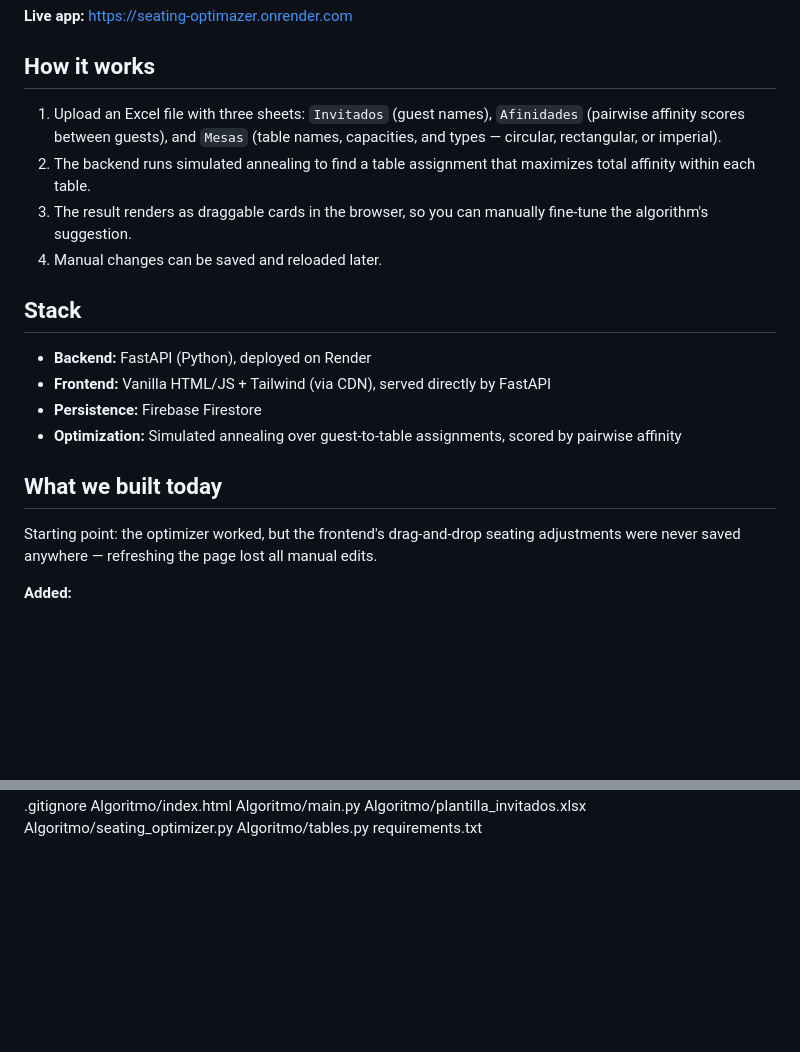
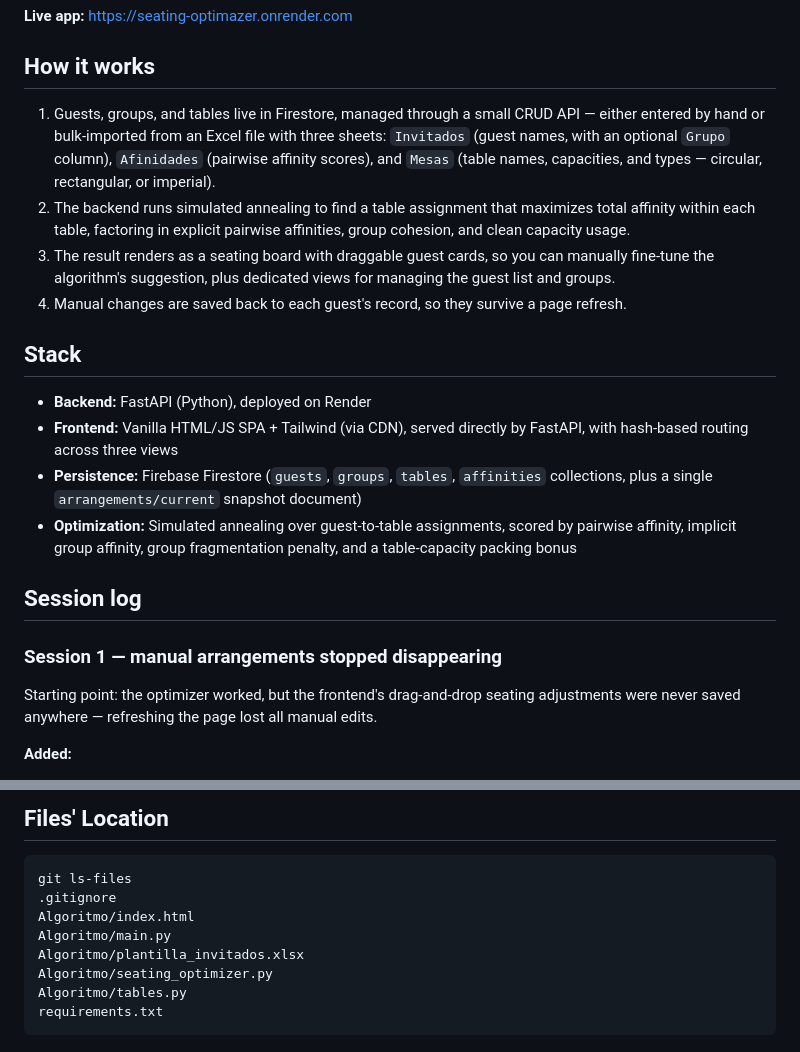
Before and after one commit to penasftw/seating-optimazer, a Markdown page: README.md, 2 parts joined by grey strips. Rendered like a GitHub page; blank space fills up the shorter version.

````diff
--- a/README.md
+++ b/README.md
@@ -8,24 +8,35 @@ wedding; currently a personal project, not a commercial product.
 
 ## How it works
 
-1. Upload an Excel file with three sheets: `Invitados` (guest names),
-   `Afinidades` (pairwise affinity scores between guests), and `Mesas`
-   (table names, capacities, and types — circular, rectangular, or imperial).
+1. Guests, groups, and tables live in Firestore, managed through a small
+   CRUD API — either entered by hand or bulk-imported from an Excel file
+   with three sheets: `Invitados` (guest names, with an optional `Grupo`
+   column), `Afinidades` (pairwise affinity scores), and `Mesas` (table
+   names, capacities, and types — circular, rectangular, or imperial).
 2. The backend runs simulated annealing to find a table assignment that
-   maximizes total affinity within each table.
-3. The result renders as draggable cards in the browser, so you can
-   manually fine-tune the algorithm's suggestion.
-4. Manual changes can be saved and reloaded later.
+   maximizes total affinity within each table, factoring in explicit
+   pairwise affinities, group cohesion, and clean capacity usage.
+3. The result renders as a seating board with draggable guest cards, so
+   you can manually fine-tune the algorithm's suggestion, plus dedicated
+   views for managing the guest list and groups.
+4. Manual changes are saved back to each guest's record, so they survive
+   a page refresh.
 
 ## Stack
 
 - **Backend:** FastAPI (Python), deployed on Render
-- **Frontend:** Vanilla HTML/JS + Tailwind (via CDN), served directly by FastAPI
-- **Persistence:** Firebase Firestore
+- **Frontend:** Vanilla HTML/JS SPA + Tailwind (via CDN), served directly
+  by FastAPI, with hash-based routing across three views
+- **Persistence:** Firebase Firestore (`guests`, `groups`, `tables`,
+  `affinities` collections, plus a single `arrangements/current` snapshot
+  document)
 - **Optimization:** Simulated annealing over guest-to-table assignments,
-  scored by pairwise affinity
+  scored by pairwise affinity, implicit group affinity, group
+  fragmentation penalty, and a table-capacity packing bonus
 
-## What we built today
+## Session log
+
+### Session 1 — manual arrangements stopped disappearing
 
 Starting point: the optimizer worked, but the frontend's drag-and-drop
 seating adjustments were never saved anywhere — refreshing the page lost
@@ -87,3 +177,7 @@ PS C:\Users\Abraham\Desktop\Personal\Proyectos Personales\Seating optimazer> git
+## Files' Location
+
+```
+git ls-files
 .gitignore
 Algoritmo/index.html
 Algoritmo/main.py
@@ -91,3 +185,4 @@ Algoritmo/plantilla_invitados.xlsx
 Algoritmo/seating_optimizer.py
 Algoritmo/tables.py
 requirements.txt
+```
````
Also changed, not shown: other parts of README.md (+97 -18 lines).
